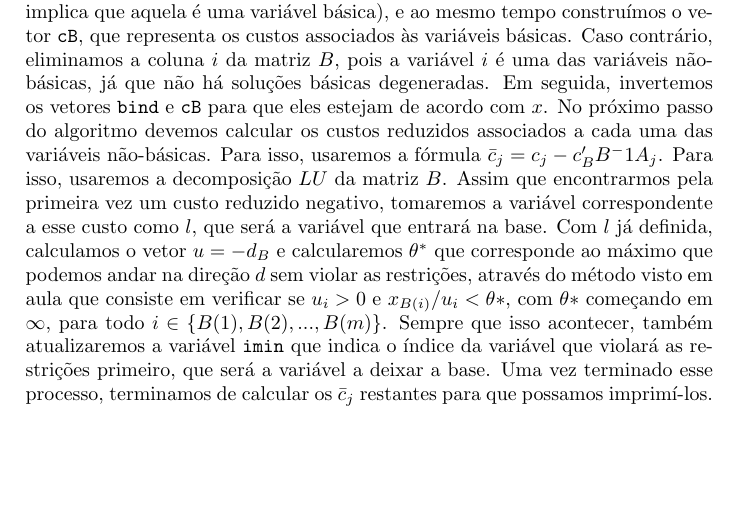
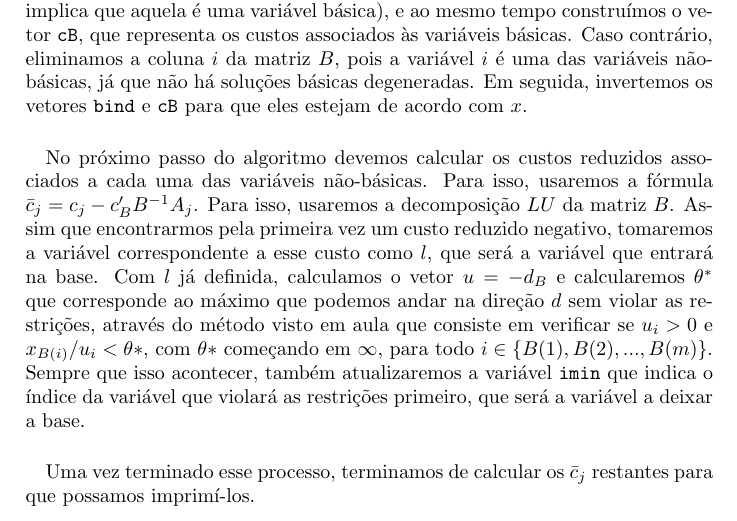
Before and after one commit to guischutzer/MAC0315-EP2-Tolherme, a LaTeX document (Relatorio.tex): part of the page before the commit and part of page 1 of 2 after it, cut so that both start at the same text, the shorter picture padded with empty space. Compiled offline with pdfLaTeX.

Commit message:
relatorio

```diff
--- a/Relatorio.tex
+++ b/Relatorio.tex
@@ -22,10 +22,10 @@ Para realizar este exercício, passamos a tratar todos os vetores que vimos em a
 \section{Algoritmo ingênuo}
 
 
-A partir dos argumentos da função \texttt{simplex}, começamos a primeira iteração do algoritmo copiando a matriz $A$ para a $B$ e em seguida varremos o vetor $x$ de trás para frente, para evitar que ao eliminar colunas de $B$ acabemos acessando a posição errada na próxima iteração desse loop, e, para cada elemento $i$, adicionamos ao vetor \texttt{bind} seu índice caso o valor de $x_{i}$ seja diferente de zero (o que implica que aquela é uma variável básica), e ao mesmo tempo construímos o vetor \texttt{cB}, que representa os custos associados às variáveis básicas. Caso contrário, eliminamos a coluna $i$ da matriz $B$, pois a variável $i$ é uma das variáveis não-básicas, já que não há soluções básicas degeneradas. Em seguida, invertemos os vetores \texttt{bind} e \texttt{cB} para que eles estejam de acordo com $x$.
-No próximo passo do algoritmo devemos calcular os custos reduzidos associados a cada uma das variáveis não-básicas. Para isso, usaremos a fórmula \begin{math}\bar{c}_{j} = c_{j} - c'_{B}B^-1A_{j}\end{math}. Para isso, usaremos a decomposição $LU$ da matriz $B$.
-Assim que encontrarmos pela primeira vez um custo reduzido negativo, tomaremos a variável correspondente a esse custo como $l$, que será a variável que entrará na base. Com $l$ já definida, calculamos o vetor $u = -d_{B}$ e calcularemos $\theta^*$ que corresponde ao máximo que podemos andar na direção $d$ sem violar as restrições, através do método visto em aula que consiste em verificar se $u_{i} > 0$ e $x_{B(i)}/u_{i} < \theta*$, com $\theta*$ começando em $\infty$, para todo $i \in \{B(1), B(2), ..., B(m)\}$. Sempre que isso acontecer, também atualizaremos a variável \texttt{imin} que indica o índice da variável que violará as restrições primeiro, que será a variável a deixar a base.
-Uma vez terminado esse processo, terminamos de calcular os $\bar{c}_{j}$ restantes para que possamos imprimí-los.
+A partir dos argumentos da função \texttt{simplex}, começamos a primeira iteração do algoritmo copiando a matriz $A$ para a $B$ e em seguida varremos o vetor $x$ de trás para frente, para evitar que ao eliminar colunas de $B$ acabemos acessando a posição errada na próxima iteração desse loop, e, para cada elemento $i$, adicionamos ao vetor \texttt{bind} seu índice caso o valor de $x_{i}$ seja diferente de zero (o que implica que aquela é uma variável básica), e ao mesmo tempo construímos o vetor \texttt{cB}, que representa os custos associados às variáveis básicas. Caso contrário, eliminamos a coluna $i$ da matriz $B$, pois a variável $i$ é uma das variáveis não-básicas, já que não há soluções básicas degeneradas. Em seguida, invertemos os vetores \texttt{bind} e \texttt{cB} para que eles estejam de acordo com $x$.\paragraph{}
+No próximo passo do algoritmo devemos calcular os custos reduzidos associados a cada uma das variáveis não-básicas. Para isso, usaremos a fórmula \begin{math}\bar{c}_{j} = c_{j} - c'_{B}B^{-1}A_{j}\end{math}. Para isso, usaremos a decomposição $LU$ da matriz $B$.
+Assim que encontrarmos pela primeira vez um custo reduzido negativo, tomaremos a variável correspondente a esse custo como $l$, que será a variável que entrará na base. Com $l$ já definida, calculamos o vetor $u = -d_{B}$ e calcularemos $\theta^*$ que corresponde ao máximo que podemos andar na direção $d$ sem violar as restrições, através do método visto em aula que consiste em verificar se $u_{i} > 0$ e $x_{B(i)}/u_{i} < \theta*$, com $\theta*$ começando em $\infty$, para todo $i \in \{B(1), B(2), ..., B(m)\}$. Sempre que isso acontecer, também atualizaremos a variável \texttt{imin} que indica o índice da variável que violará as restrições primeiro, que será a variável a deixar a base.\paragraph{}
+Uma vez terminado esse processo, terminamos de calcular os $\bar{c}_{j}$ restantes para que possamos imprimí-los.\paragraph{}
 Em seguida, imprimimos todos os dados relativos a essa iteração da função e atualizamos a matriz $B$ e o vetor $x$ para que possamos passar para a iteração seguinte.
 
 
```
